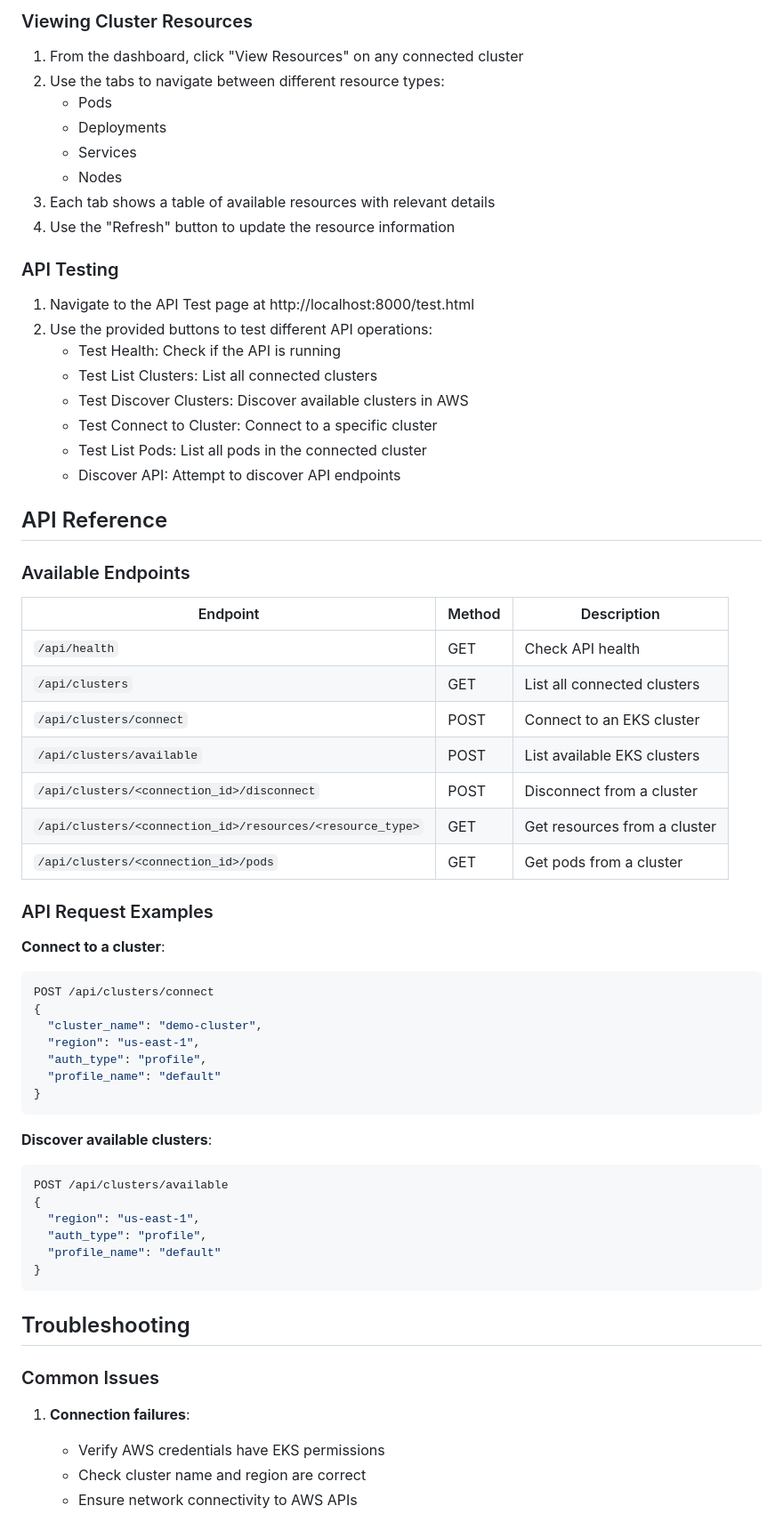
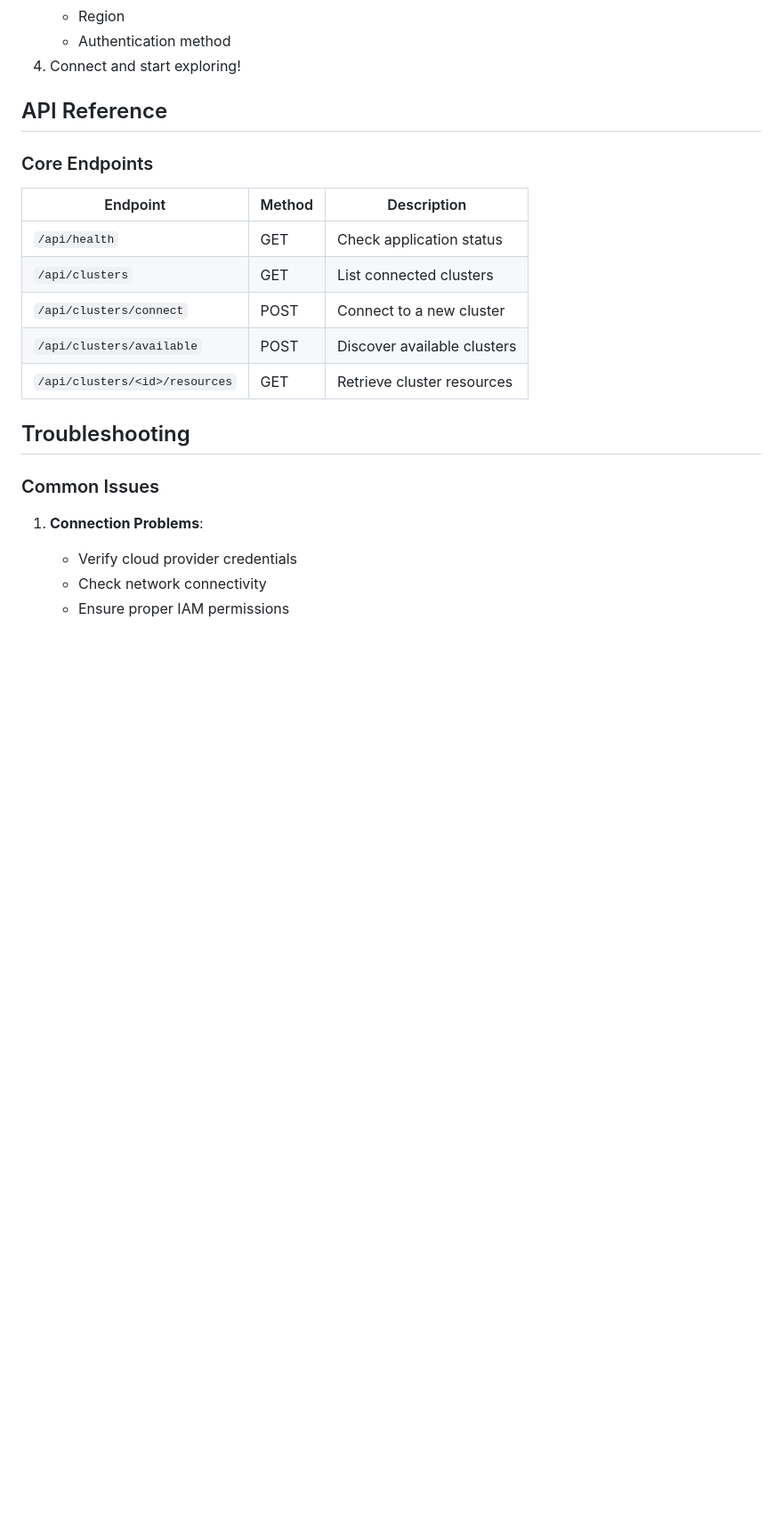
Before and after one commit to SubbuTechOps/python-k8s-clusters-ui, a Markdown page: README.md, the part around the change printed below. Shown: that part at 89% size. GitHub-like rendering; blank space fills up the shorter version.

````diff
--- a/README.md
+++ b/README.md
@@ -122,68 +123,25 @@ For production deployments, consider using Amazon ECS or Fargate:
-### Viewing Cluster Resources
-
-1. From the dashboard, click "View Resources" on any connected cluster
-2. Use the tabs to navigate between different resource types:
-   - Pods
-   - Deployments
-   - Services
-   - Nodes
-3. Each tab shows a table of available resources with relevant details
-4. Use the "Refresh" button to update the resource information
-
-### API Testing
-
-1. Navigate to the API Test page at http://localhost:8000/test.html
-2. Use the provided buttons to test different API operations:
-   - Test Health: Check if the API is running
-   - Test List Clusters: List all connected clusters
-   - Test Discover Clusters: Discover available clusters in AWS
-   - Test Connect to Cluster: Connect to a specific cluster
-   - Test List Pods: List all pods in the connected cluster
-   - Discover API: Attempt to discover API endpoints
+   - Region
+   - Authentication method
+4. Connect and start exploring!
 
 ## API Reference
 
-### Available Endpoints
+### Core Endpoints
 
 | Endpoint | Method | Description |
 |----------|--------|-------------|
-| `/api/health` | GET | Check API health |
-| `/api/clusters` | GET | List all connected clusters |
-| `/api/clusters/connect` | POST | Connect to an EKS cluster |
-| `/api/clusters/available` | POST | List available EKS clusters |
-| `/api/clusters/<connection_id>/disconnect` | POST | Disconnect from a cluster |
-| `/api/clusters/<connection_id>/resources/<resource_type>` | GET | Get resources from a cluster |
-| `/api/clusters/<connection_id>/pods` | GET | Get pods from a cluster |
-
-### API Request Examples
-
-**Connect to a cluster**:
-```json
-POST /api/clusters/connect
-{
-  "cluster_name": "demo-cluster",
-  "region": "us-east-1",
-  "auth_type": "profile",
-  "profile_name": "default"
-}
-```
-
-**Discover available clusters**:
-```json
-POST /api/clusters/available
-{
-  "region": "us-east-1",
-  "auth_type": "profile",
-  "profile_name": "default"
-}
-```
+| `/api/health` | GET | Check application status |
+| `/api/clusters` | GET | List connected clusters |
+| `/api/clusters/connect` | POST | Connect to a new cluster |
+| `/api/clusters/available` | POST | Discover available clusters |
+| `/api/clusters/<id>/resources` | GET | Retrieve cluster resources |
 
 ## Troubleshooting
 
 ### Common Issues
 
-1. **Connection failures**:
-   - Verify AWS credentials have EKS permissions
-   - Check cluster name and region are correct
-   - Ensure network connectivity to AWS APIs
+1. **Connection Problems**:
+   - Verify cloud provider credentials
+   - Check network connectivity
+   - Ensure proper IAM permissions
 
````
Also changed, not shown: other parts of README.md (+98 -138 lines).
